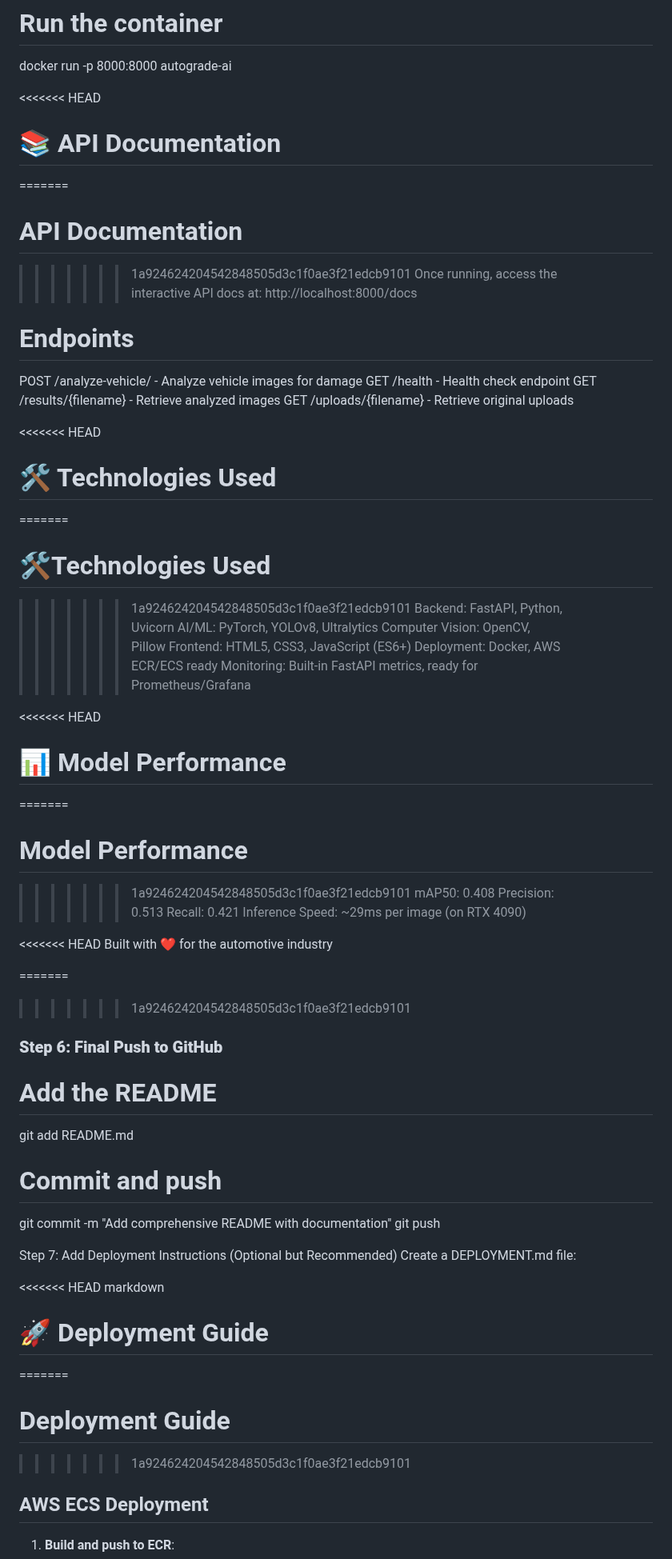
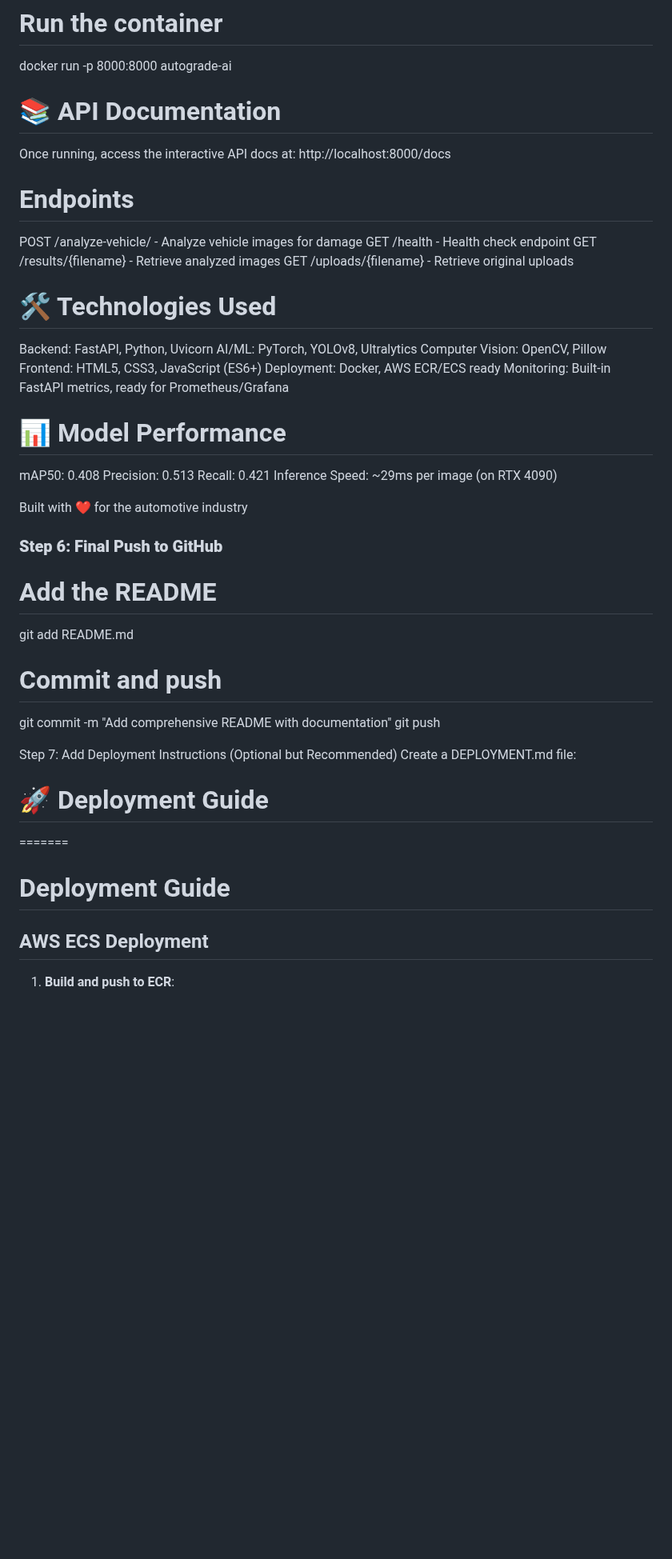
Before and after one commit to armidabuenavista/Autograde-AI, a Markdown page: README.md, the part around one of its changes. Shown at 80% size. GitHub-like rendering; blank space fills up the shorter version.

```diff
--- a/README.md
+++ b/README.md
@@ -79,11 +65,9 @@ docker build -t autograde-ai .
 # Run the container
 docker run -p 8000:8000 autograde-ai
 
-<<<<<<< HEAD
+
 # 📚 API Documentation
-=======
-# API Documentation
->>>>>>> 1a924624204542848505d3c1f0ae3f21edcb9101
+
 Once running, access the interactive API docs at: http://localhost:8000/docs
 
 # Endpoints
@@ -92,11 +76,8 @@ GET /health - Health check endpoint
 GET /results/{filename} - Retrieve analyzed images
 GET /uploads/{filename} - Retrieve original uploads
 
-<<<<<<< HEAD
 # 🛠️ Technologies Used
-=======
-# 🛠Technologies Used
->>>>>>> 1a924624204542848505d3c1f0ae3f21edcb9101
+
 Backend: FastAPI, Python, Uvicorn
 AI/ML: PyTorch, YOLOv8, Ultralytics
 Computer Vision: OpenCV, Pillow
@@ -104,21 +85,15 @@ Frontend: HTML5, CSS3, JavaScript (ES6+)
 Deployment: Docker, AWS ECR/ECS ready
 Monitoring: Built-in FastAPI metrics, ready for Prometheus/Grafana
 
-<<<<<<< HEAD
 # 📊 Model Performance
-=======
-# Model Performance
->>>>>>> 1a924624204542848505d3c1f0ae3f21edcb9101
+
 mAP50: 0.408
 Precision: 0.513
 Recall: 0.421
 Inference Speed: ~29ms per image (on RTX 4090)
 
-<<<<<<< HEAD
 Built with ❤️ for the automotive industry
 
-=======
->>>>>>> 1a924624204542848505d3c1f0ae3f21edcb9101
 ### **Step 6: Final Push to GitHub**
 
 # Add the README
@@ -131,12 +106,9 @@ git push
 Step 7: Add Deployment Instructions (Optional but Recommended)
 Create a DEPLOYMENT.md file:
 
-<<<<<<< HEAD
-markdown
 # 🚀 Deployment Guide
 =======
 # Deployment Guide
->>>>>>> 1a924624204542848505d3c1f0ae3f21edcb9101
 
 ## AWS ECS Deployment
 
```
Also changed, not shown: other parts of README.md (+4 -20 lines).
